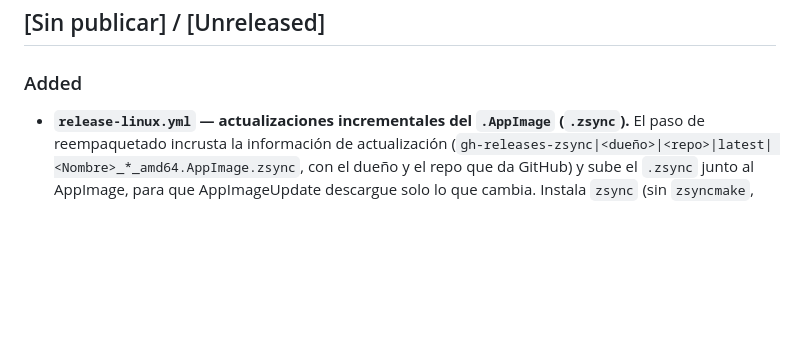
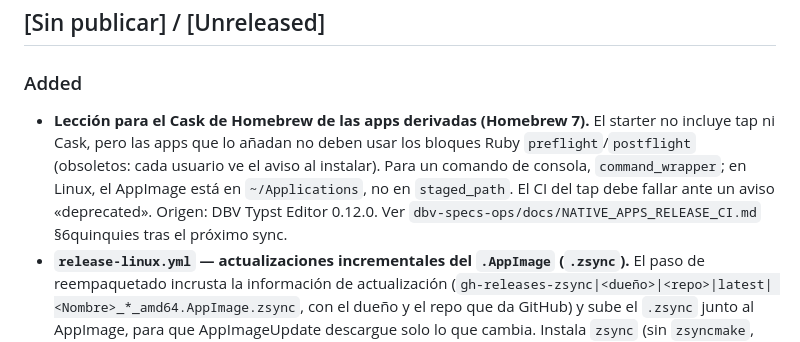
Before and after one commit to davidbuenov/dbv-tauri-starter, a Markdown page: CHANGELOG.md, the part around the change. Drawn GitHub-style; blank space fills up the shorter version.

Commit message:
docs: lección del Cask de Homebrew con Homebrew 7
Co-Authored-By: Claude Opus 5.5 <noreply@anthropic.com>

```diff
--- a/CHANGELOG.md
+++ b/CHANGELOG.md
@@ -12,6 +12,12 @@ el prefijo `template-v` en los tags de git (`template-vX.Y.Z`) — deliberadamen
 ## [Sin publicar] / [Unreleased]
 
 ### Added
+- **Lección para el Cask de Homebrew de las apps derivadas (Homebrew 7).** El starter no incluye tap
+  ni Cask, pero las apps que lo añadan no deben usar los bloques Ruby `preflight`/`postflight`
+  (obsoletos: cada usuario ve el aviso al instalar). Para un comando de consola, `command_wrapper`; en
+  Linux, el AppImage está en `~/Applications`, no en `staged_path`. El CI del tap debe fallar ante un
+  aviso «deprecated». Origen: DBV Typst Editor 0.12.0. Ver `dbv-specs-ops/docs/NATIVE_APPS_RELEASE_CI.md`
+  §6quinquies tras el próximo sync.
 - **`release-linux.yml` — actualizaciones incrementales del `.AppImage` (`.zsync`).** El paso de
   reempaquetado incrusta la información de actualización (`gh-releases-zsync|<dueño>|<repo>|latest|
   <Nombre>_*_amd64.AppImage.zsync`, con el dueño y el repo que da GitHub) y sube el `.zsync` junto al
```
Also changed, not shown: dbv-specs-ops/memory.md (+1 -0 lines).
